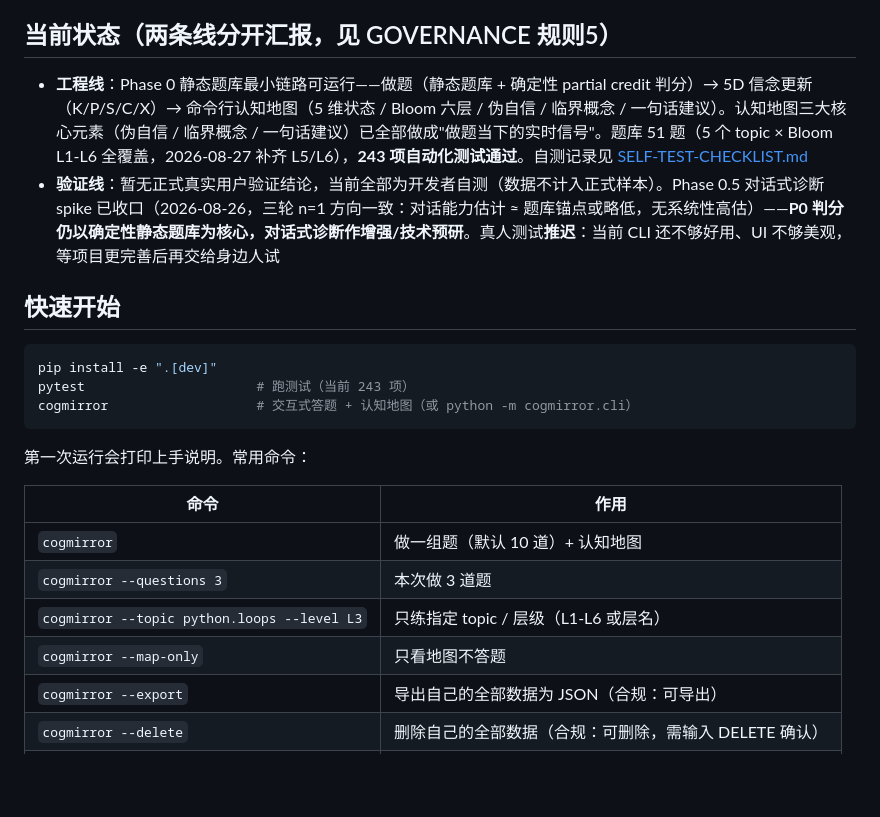
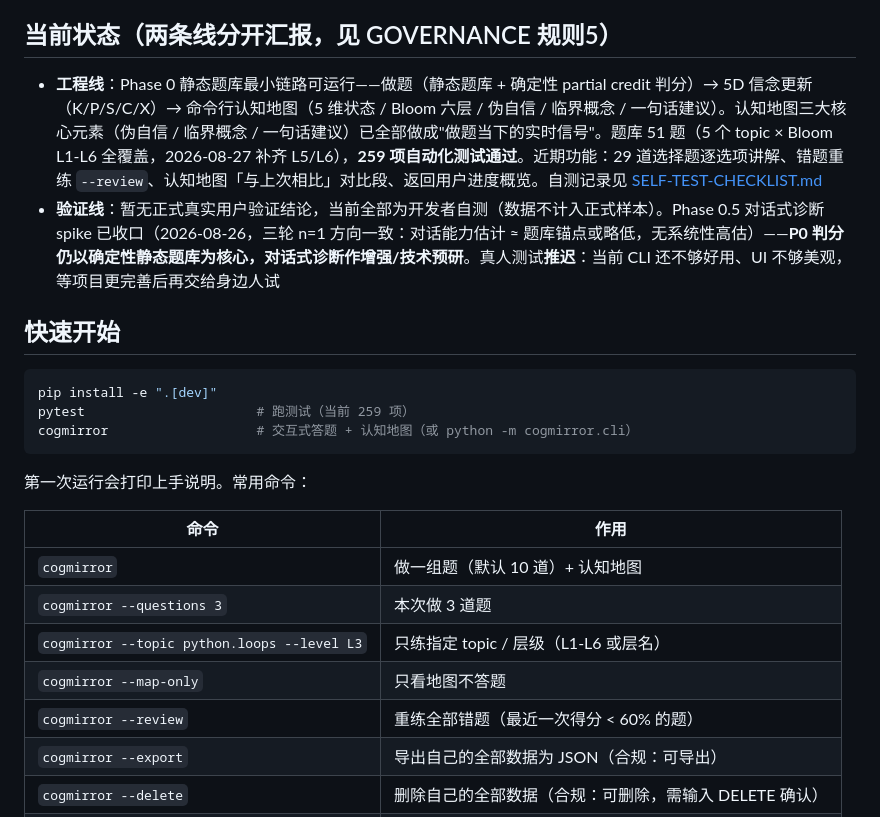
Before and after one commit to cnbison/CogMirror, a Markdown page: README.md, the part around the change. Rendered like a GitHub page; blank space fills up the shorter version.

Commit message:
docs(readme): 测试数 243→259 + 新增 --review 命令行
Co-Authored-By: Claude Opus 4.7 <noreply@anthropic.com>

````diff
--- a/README.md
+++ b/README.md
@@ -4,14 +4,14 @@
 
 ## 当前状态（两条线分开汇报，见 GOVERNANCE 规则5）
 
-- **工程线**：Phase 0 静态题库最小链路可运行——做题（静态题库 + 确定性 partial credit 判分）→ 5D 信念更新（K/P/S/C/X）→ 命令行认知地图（5 维状态 / Bloom 六层 / 伪自信 / 临界概念 / 一句话建议）。认知地图三大核心元素（伪自信 / 临界概念 / 一句话建议）已全部做成"做题当下的实时信号"。题库 51 题（5 个 topic × Bloom L1-L6 全覆盖，2026-08-27 补齐 L5/L6），**243 项自动化测试通过**。自测记录见 [SELF-TEST-CHECKLIST.md](./SELF-TEST-CHECKLIST.md)
+- **工程线**：Phase 0 静态题库最小链路可运行——做题（静态题库 + 确定性 partial credit 判分）→ 5D 信念更新（K/P/S/C/X）→ 命令行认知地图（5 维状态 / Bloom 六层 / 伪自信 / 临界概念 / 一句话建议）。认知地图三大核心元素（伪自信 / 临界概念 / 一句话建议）已全部做成"做题当下的实时信号"。题库 51 题（5 个 topic × Bloom L1-L6 全覆盖，2026-08-27 补齐 L5/L6），**259 项自动化测试通过**。近期功能：29 道选择题逐选项讲解、错题重练 `--review`、认知地图「与上次相比」对比段、返回用户进度概览。自测记录见 [SELF-TEST-CHECKLIST.md](./SELF-TEST-CHECKLIST.md)
 - **验证线**：暂无正式真实用户验证结论，当前全部为开发者自测（数据不计入正式样本）。Phase 0.5 对话式诊断 spike 已收口（2026-08-26，三轮 n=1 方向一致：对话能力估计 ≈ 题库锚点或略低，无系统性高估）——**P0 判分仍以确定性静态题库为核心，对话式诊断作增强/技术预研**。真人测试**推迟**：当前 CLI 还不够好用、UI 不够美观，等项目更完善后再交给身边人试
 
 ## 快速开始
 
 ```bash
 pip install -e ".[dev]"
-pytest                      # 跑测试（当前 243 项）
+pytest                      # 跑测试（当前 259 项）
 cogmirror                   # 交互式答题 + 认知地图（或 python -m cogmirror.cli）
 ```
 
@@ -23,6 +23,7 @@ cogmirror                   # 交互式答题 + 认知地图（或 python -m cog
 | `cogmirror --questions 3` | 本次做 3 道题 |
 | `cogmirror --topic python.loops --level L3` | 只练指定 topic / 层级（L1-L6 或层名） |
 | `cogmirror --map-only` | 只看地图不答题 |
+| `cogmirror --review` | 重练全部错题（最近一次得分 < 60% 的题） |
 | `cogmirror --export` | 导出自己的全部数据为 JSON（合规：可导出） |
 | `cogmirror --delete` | 删除自己的全部数据（合规：可删除，需输入 DELETE 确认） |
 | `cogmirror --help` | 全部命令与参数 |
````
